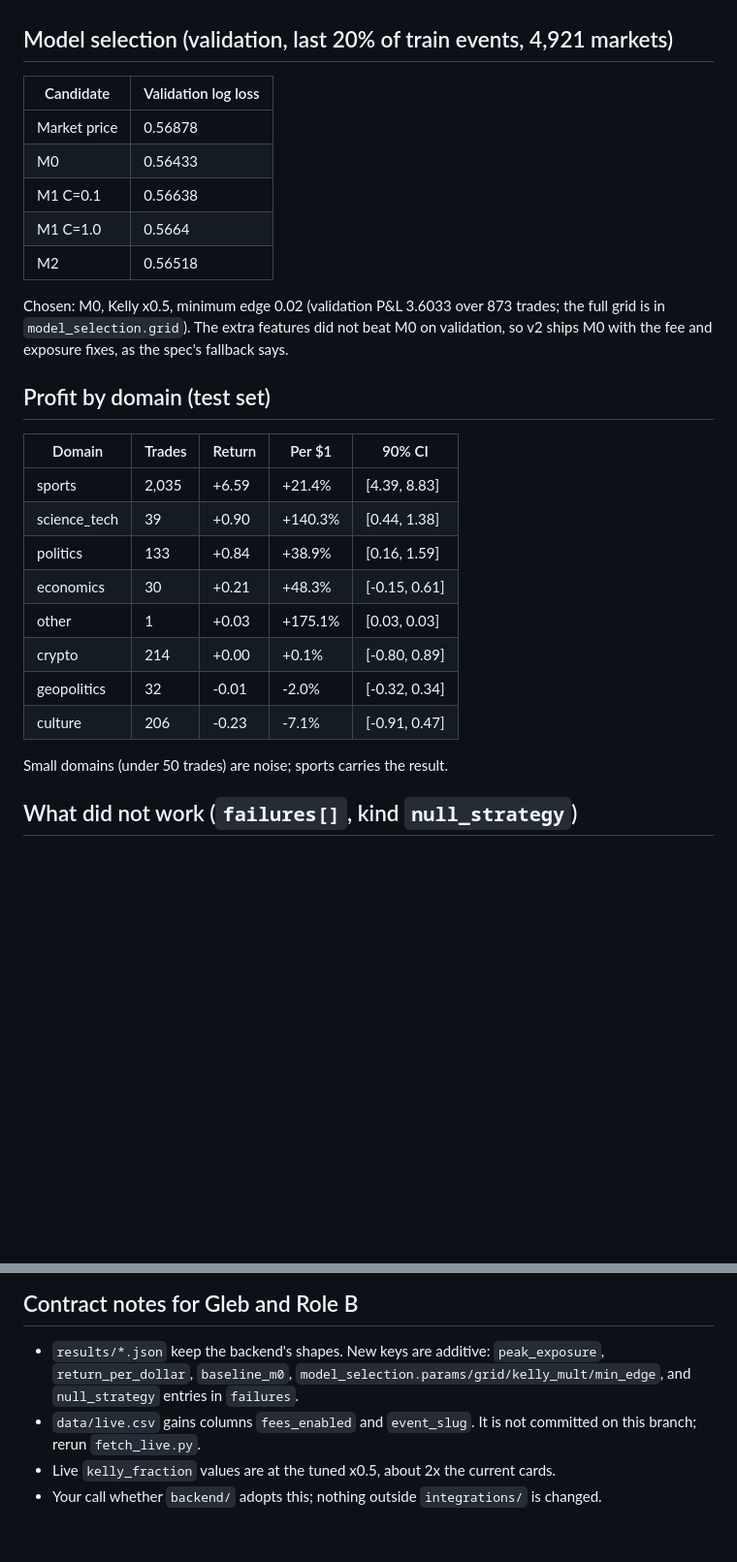
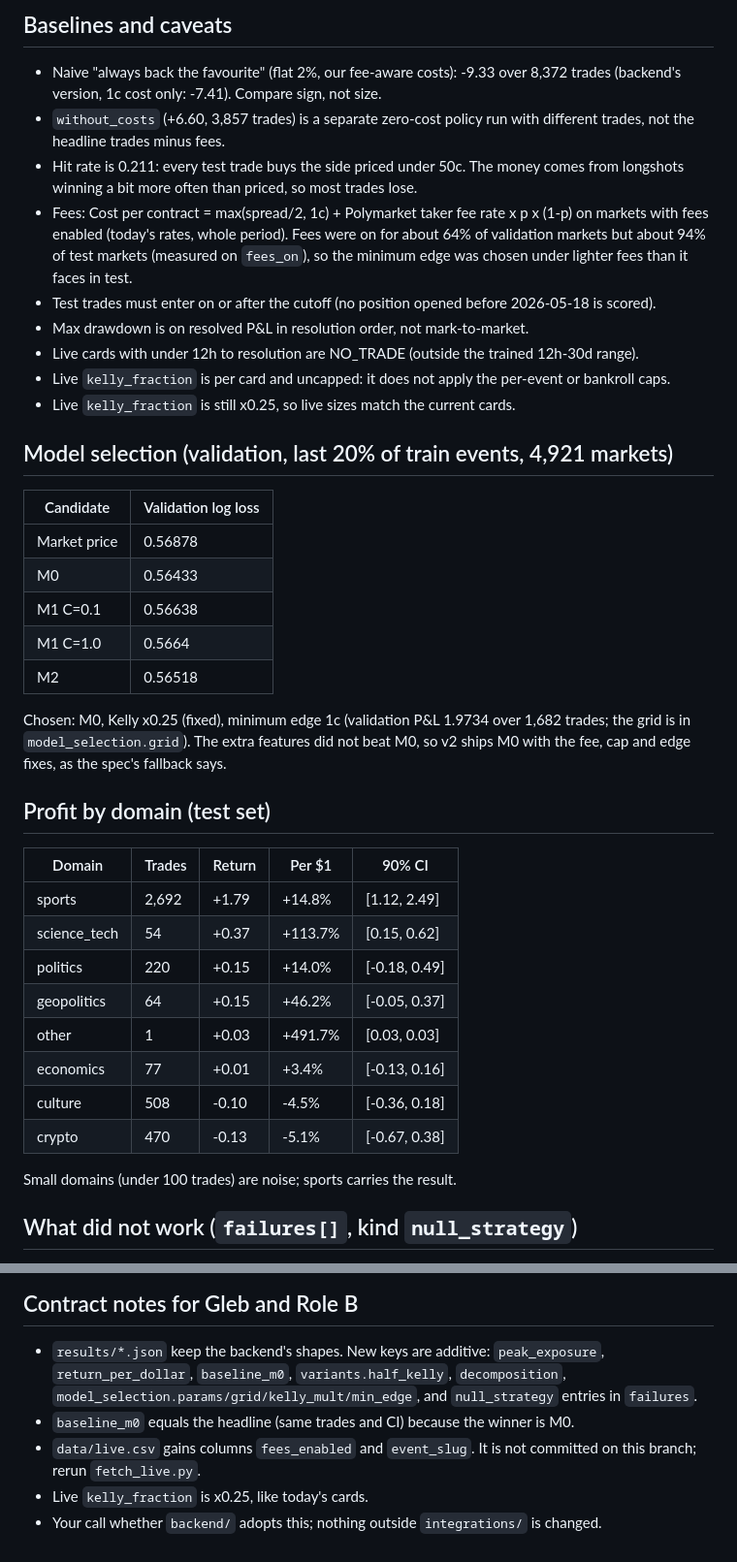
Before and after one commit to glebbabichevv/oxhack26, a Markdown page: integrations/model_v2/README.md, 2 parts joined by grey strips. Shown at 97% size. Rendered like a GitHub page; blank space fills up the shorter version.

```diff
--- a/integrations/model_v2/README.md
+++ b/integrations/model_v2/README.md
@@ -45,3 +63,18 @@ Half Kelly doubles both profit and risk: max drawdown is 0.5174 bankrolls.
+## Baselines and caveats
+- Naive "always back the favourite" (flat 2%, our fee-aware costs): -9.33
+  over 8,372 trades (backend's version, 1c cost only: -7.41). Compare sign, not size.
+- `without_costs` (+6.60, 3,857 trades) is a separate zero-cost policy run
+  with different trades, not the headline trades minus fees.
+- Hit rate is 0.211: every test trade buys the side priced under 50c. The money comes from
+  longshots winning a bit more often than priced, so most trades lose.
+- Fees: Cost per contract = max(spread/2, 1c) + Polymarket taker fee rate x p x (1-p) on markets with fees enabled (today's rates, whole period).
+  Fees were on for about 64% of validation markets but about 94% of test markets
+  (measured on `fees_on`), so the minimum edge was chosen under lighter fees than it faces in test.
+- Test trades must enter on or after the cutoff (no position opened before 2026-05-18 is scored).
+- Max drawdown is on resolved P&L in resolution order, not mark-to-market.
+- Live cards with under 12h to resolution are NO_TRADE (outside the trained 12h-30d range).
+- Live `kelly_fraction` is per card and uncapped: it does not apply the per-event or bankroll caps.
+- Live `kelly_fraction` is still x0.25, so live sizes match the current cards.
 
 ## Model selection (validation, last 20% of train events, 4,921 markets)
 | Candidate | Validation log loss |
@@ -52,23 +85,23 @@ Half Kelly doubles both profit and risk: max drawdown is 0.5174 bankrolls.
 | M1 C=1.0 | 0.5664 |
 | M2 | 0.56518 |
 
-Chosen: M0, Kelly x0.5, minimum edge 0.02 (validation P&L 3.6033 over 873 trades;
-the full grid is in `model_selection.grid`). The extra features did not beat M0 on
-validation, so v2 ships M0 with the fee and exposure fixes, as the spec's fallback says.
+Chosen: M0, Kelly x0.25 (fixed), minimum edge 1c (validation P&L
+1.9734 over 1,682 trades; the grid is in `model_selection.grid`). The extra
+features did not beat M0, so v2 ships M0 with the fee, cap and edge fixes, as the spec's fallback says.
 
 ## Profit by domain (test set)
 | Domain | Trades | Return | Per $1 | 90% CI |
 |---|---|---|---|---|
-| sports | 2,035 | +6.59 | +21.4% | [4.39, 8.83] |
-| science_tech | 39 | +0.90 | +140.3% | [0.44, 1.38] |
-| politics | 133 | +0.84 | +38.9% | [0.16, 1.59] |
-| economics | 30 | +0.21 | +48.3% | [-0.15, 0.61] |
-| other | 1 | +0.03 | +175.1% | [0.03, 0.03] |
-| crypto | 214 | +0.00 | +0.1% | [-0.80, 0.89] |
-| geopolitics | 32 | -0.01 | -2.0% | [-0.32, 0.34] |
-| culture | 206 | -0.23 | -7.1% | [-0.91, 0.47] |
+| sports | 2,692 | +1.79 | +14.8% | [1.12, 2.49] |
+| science_tech | 54 | +0.37 | +113.7% | [0.15, 0.62] |
+| politics | 220 | +0.15 | +14.0% | [-0.18, 0.49] |
+| geopolitics | 64 | +0.15 | +46.2% | [-0.05, 0.37] |
+| other | 1 | +0.03 | +491.7% | [0.03, 0.03] |
+| economics | 77 | +0.01 | +3.4% | [-0.13, 0.16] |
+| culture | 508 | -0.10 | -4.5% | [-0.36, 0.18] |
+| crypto | 470 | -0.13 | -5.1% | [-0.67, 0.38] |
 
-Small domains (under 50 trades) are noise; sports carries the result.
+Small domains (under 100 trades) are noise; sports carries the result.
 
 ## What did not work (`failures[]`, kind `null_strategy`)
 - Sell before resolution: from 7d on, the model's edge does not predict the price move (slope ~0); selling early loses 11-16% per $1 vs +6-14% held to resolution.
@@ -78,9 +111,10 @@ Small domains (under 50 trades) are noise; sports carries the result.
 
 ## Contract notes for Gleb and Role B
 - `results/*.json` keep the backend's shapes. New keys are additive: `peak_exposure`,
-  `return_per_dollar`, `baseline_m0`, `model_selection.params/grid/kelly_mult/min_edge`,
-  and `null_strategy` entries in `failures`.
+  `return_per_dollar`, `baseline_m0`, `variants.half_kelly`, `decomposition`,
+  `model_selection.params/grid/kelly_mult/min_edge`, and `null_strategy` entries in `failures`.
+- `baseline_m0` equals the headline (same trades and CI) because the winner is M0.
 - `data/live.csv` gains columns `fees_enabled` and `event_slug`. It is not committed
   on this branch; rerun `fetch_live.py`.
-- Live `kelly_fraction` values are at the tuned x0.5, about 2x the current cards.
+- Live `kelly_fraction` is x0.25, like today's cards.
 - Your call whether `backend/` adopts this; nothing outside `integrations/` is changed.
```
Also changed, not shown: other parts of integrations/model_v2/README.md (+43 -25 lines).
